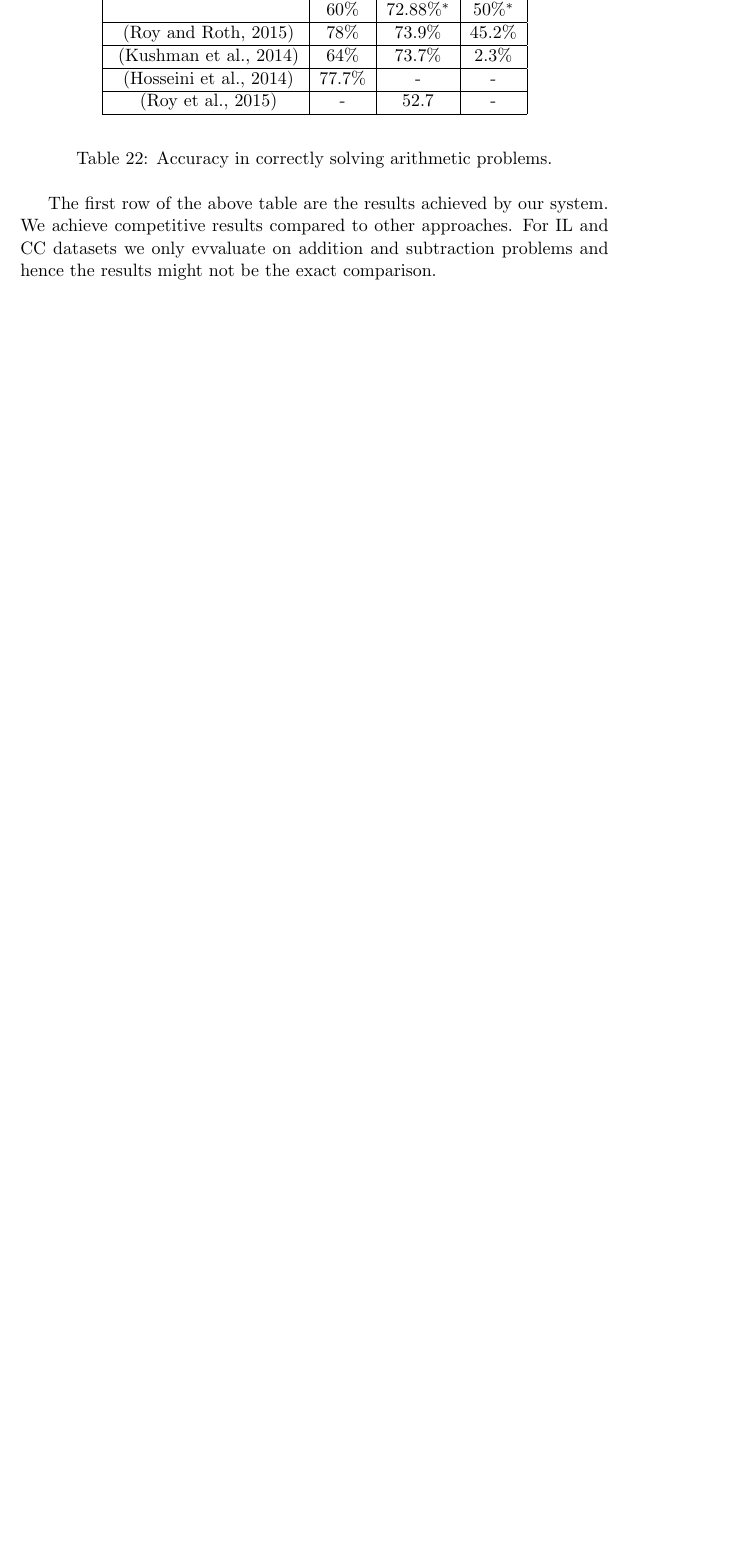
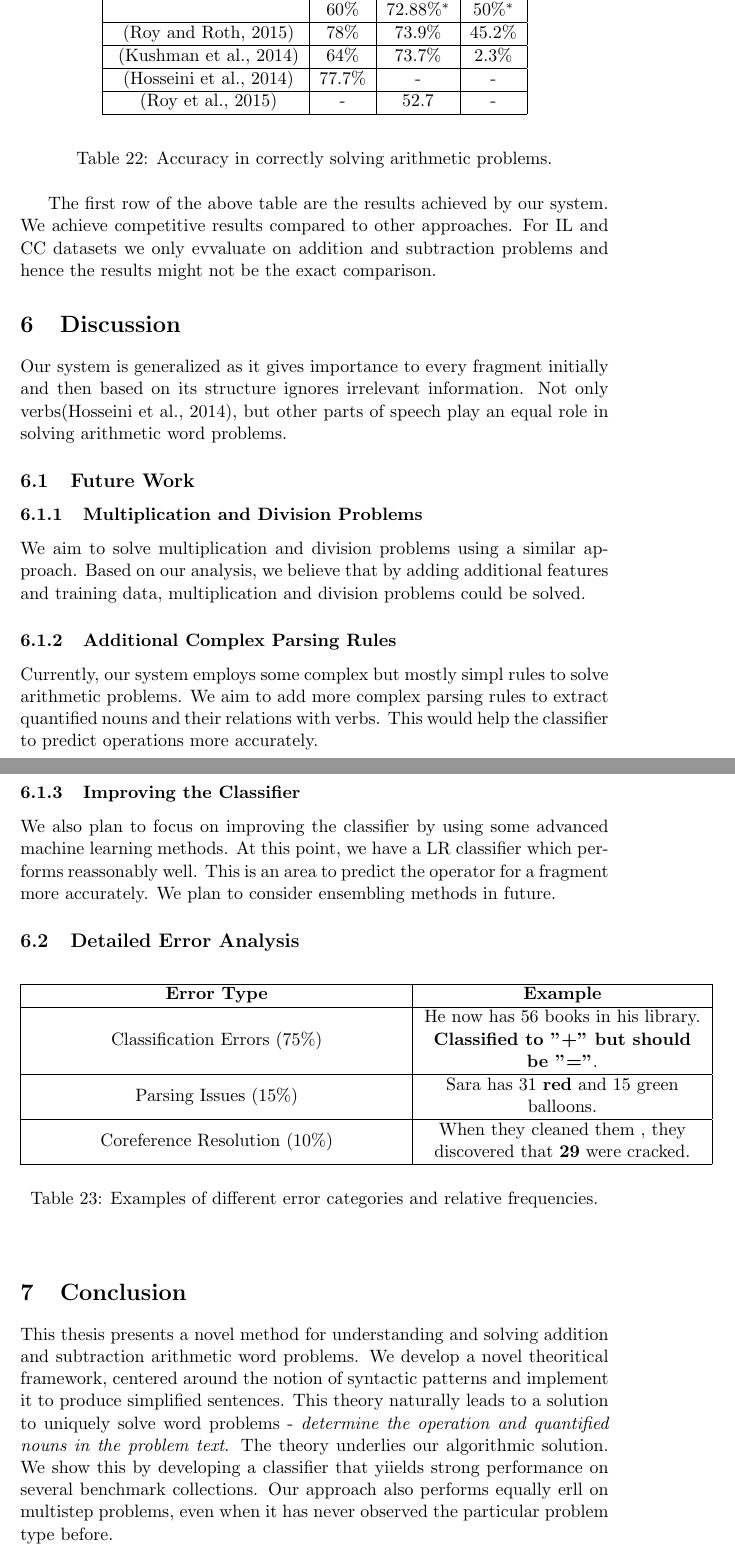
Before and after one commit to vishalrajpal/SentenceSimplification, a LaTeX thesis (tex/Thesis/Thesis.tex): part of page 17 of 18 before the commit and two parts of pages 17 and 18 of 19 after it, the two joined at a grey line, cut so that both start at the same text, the shorter picture padded with empty space. Compiled offline with pdfLaTeX.

Commit message:
Conclusion first draft

```diff
--- a/tex/Thesis/Thesis.tex
+++ b/tex/Thesis/Thesis.tex
@@ -638,6 +638,41 @@ The below results are achieved in evaluating our system on datasets mentioned ab
 
 The first row of the above table are the results achieved by our system. We achieve competitive results compared to other approaches. For IL and CC datasets we only evvaluate on addition and subtraction problems and hence the results might not be the exact comparison.
 
+\section{Discussion}
+
+Our system is generalized as it gives importance to every fragment initially and then based on its structure ignores irrelevant information. Not only verbs\citep{ARIS}, but other parts of speech play an equal role in solving arithmetic word problems.
+
+\subsection{Future Work}
+\subsubsection{Multiplication and Division Problems}
+We aim to solve multiplication and division problems using a similar approach. Based on our analysis, we believe that by adding additional features and training data, multiplication and division problems could be solved.
+
+\subsubsection{Additional Complex Parsing Rules}
+Currently, our system employs some complex but mostly simpl rules to solve arithmetic problems. We aim to add more complex parsing rules to extract quantified nouns and their relations with verbs. This would help the classifier to predict operations more accurately.
+
+\subsubsection{Improving the Classifier}
+We also plan to focus on improving the classifier by using some advanced machine learning methods. At this point, we have a LR classifier which performs reassonably well. This is an area to predict the operator for a fragment more accurately. We plan to consider ensembling methods in future.
+
+\subsection{Detailed Error Analysis}
+\begin{table}[h!]
+\begin{center}
+\begin{tabular}{|>{\centering\arraybackslash}m{8cm}|>{\centering\arraybackslash}m{6cm}|}
+\hline
+\bf Error Type & \bf Example \\
+\hline
+Classification Errors (75\%) & He now has 56 books in his library. \textbf{Classified to "+" but should be "="}. \\
+\hline
+Parsing Issues (15\%) & Sara has 31 \textbf{red} and 15 green balloons. \\
+\hline
+Coreference Resolution (10\%) & When they cleaned them , they discovered that \textbf{29} were cracked. \\
+\hline
+\end{tabular}
+\label{table:23}
+\caption{Examples of different error categories and relative frequencies.}
+\end{center}
+\end{table}
+
+\section{Conclusion}
+This thesis presents a novel method for understanding and solving addition and subtraction arithmetic word problems. We develop a novel theoritical framework, centered around the notion of syntactic patterns and implement it to produce simplified sentences. This theory naturally leads to a solution to uniquely solve word problems - \textit{determine the operation and quantified nouns in the problem text}. The theory underlies our algorithmic solution. We show this by developing a classifier that yiields strong performance on several benchmark collections. Our approach also performs equally erll on multistep problems, even when it has never observed the particular problem type before.
 
 \newpage
 \bibliographystyle{apalike}
```
Also changed, not shown: tex/Thesis/Thesis.pdf, 2 other files.
